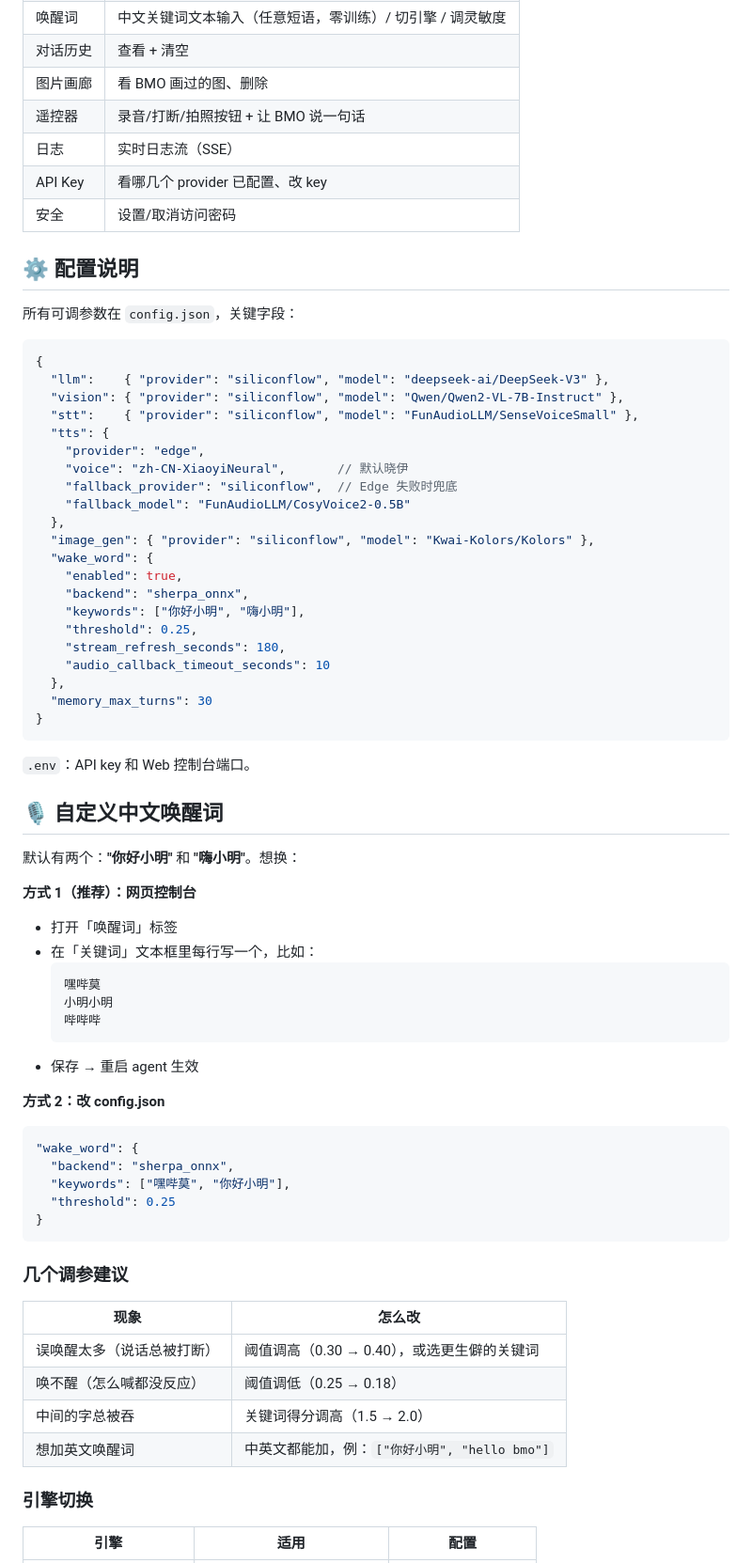
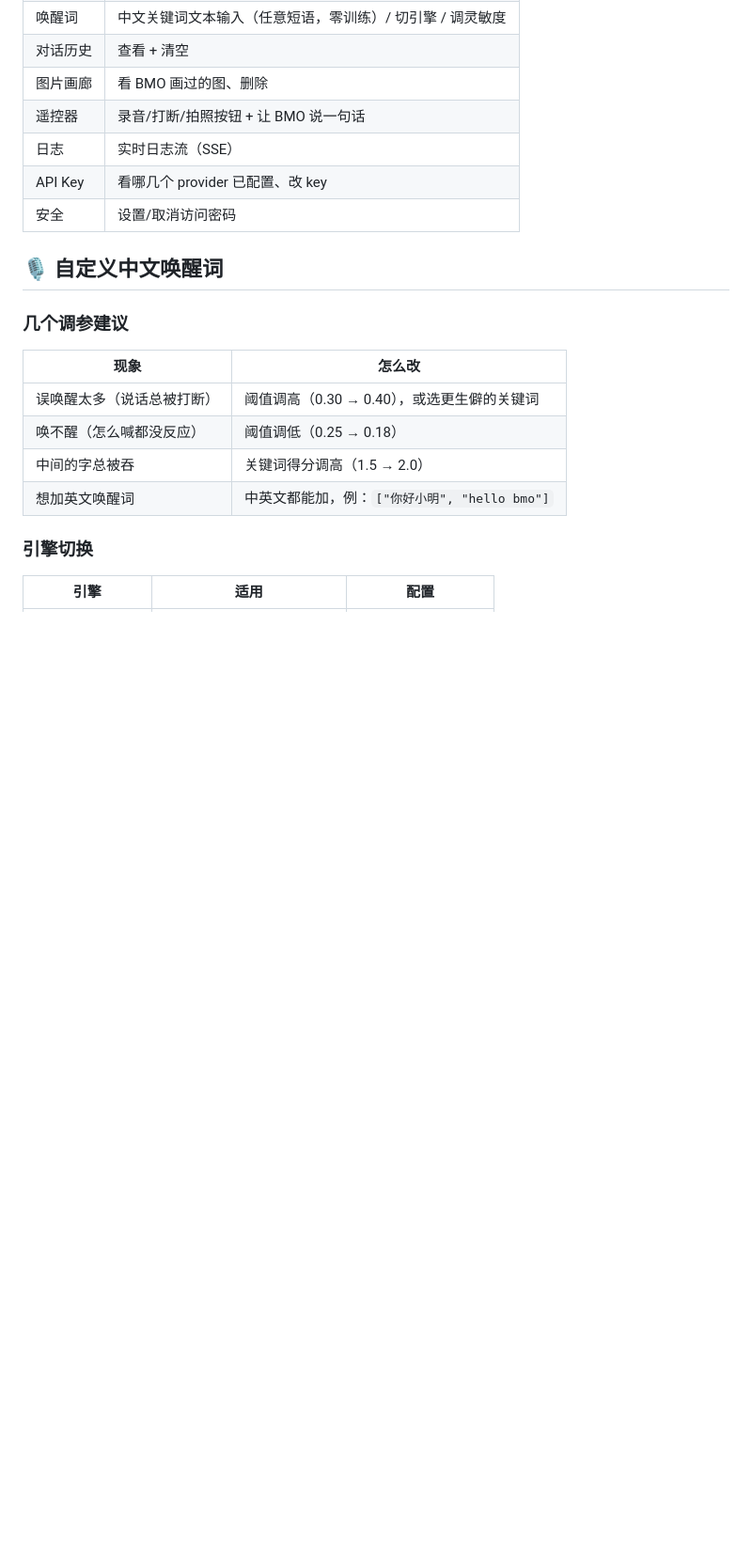
Before and after one commit to whykang/BMO-Online, a Markdown page: README.md, the part around one of its changes. Shown at 94% size. GitHub-like rendering; blank space fills up the shorter version.

````diff
--- a/README.md
+++ b/README.md
@@ -136,58 +140,10 @@ hostname -I
 | API Key | 看哪几个 provider 已配置、改 key |
 | 安全 | 设置/取消访问密码 |
 
-## ⚙️ 配置说明
 
-所有可调参数在 `config.json`，关键字段：
-
-```jsonc
-{
-  "llm":    { "provider": "siliconflow", "model": "deepseek-ai/DeepSeek-V3" },
-  "vision": { "provider": "siliconflow", "model": "Qwen/Qwen2-VL-7B-Instruct" },
-  "stt":    { "provider": "siliconflow", "model": "FunAudioLLM/SenseVoiceSmall" },
-  "tts": {
-    "provider": "edge",
-    "voice": "zh-CN-XiaoyiNeural",       // 默认晓伊
-    "fallback_provider": "siliconflow",  // Edge 失败时兜底
-    "fallback_model": "FunAudioLLM/CosyVoice2-0.5B"
-  },
-  "image_gen": { "provider": "siliconflow", "model": "Kwai-Kolors/Kolors" },
-  "wake_word": {
-    "enabled": true,
-    "backend": "sherpa_onnx",
-    "keywords": ["你好小明", "嗨小明"],
-    "threshold": 0.25,
-    "stream_refresh_seconds": 180,
-    "audio_callback_timeout_seconds": 10
-  },
-  "memory_max_turns": 30
-}
-```
-
-`.env`：API key 和 Web 控制台端口。
 
 ## 🎙 自定义中文唤醒词
 
-默认有两个：**"你好小明"** 和 **"嗨小明"**。想换：
-
-**方式 1（推荐）：网页控制台**
-- 打开「唤醒词」标签
-- 在「关键词」文本框里每行写一个，比如：
-  ```
-  嘿哔莫
-  小明小明
-  哔哔哔
-  ```
-- 保存 → 重启 agent 生效
-
-**方式 2：改 config.json**
-```json
-"wake_word": {
-  "backend": "sherpa_onnx",
-  "keywords": ["嘿哔莫", "你好小明"],
-  "threshold": 0.25
-}
-```
 
 ### 几个调参建议
 
````
Also changed, not shown: other parts of README.md (+21 -53 lines).
